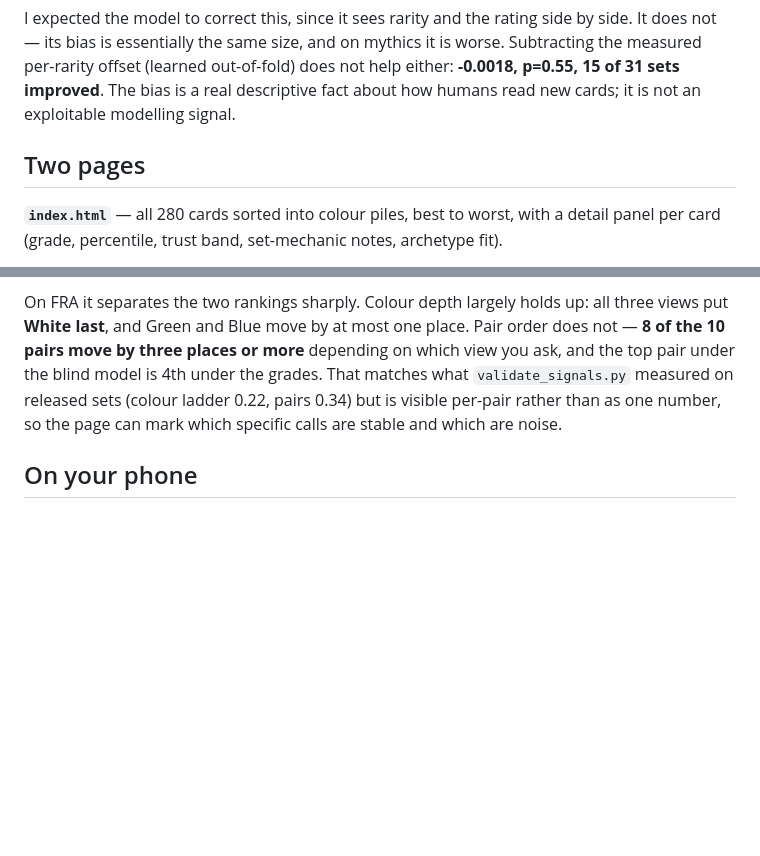
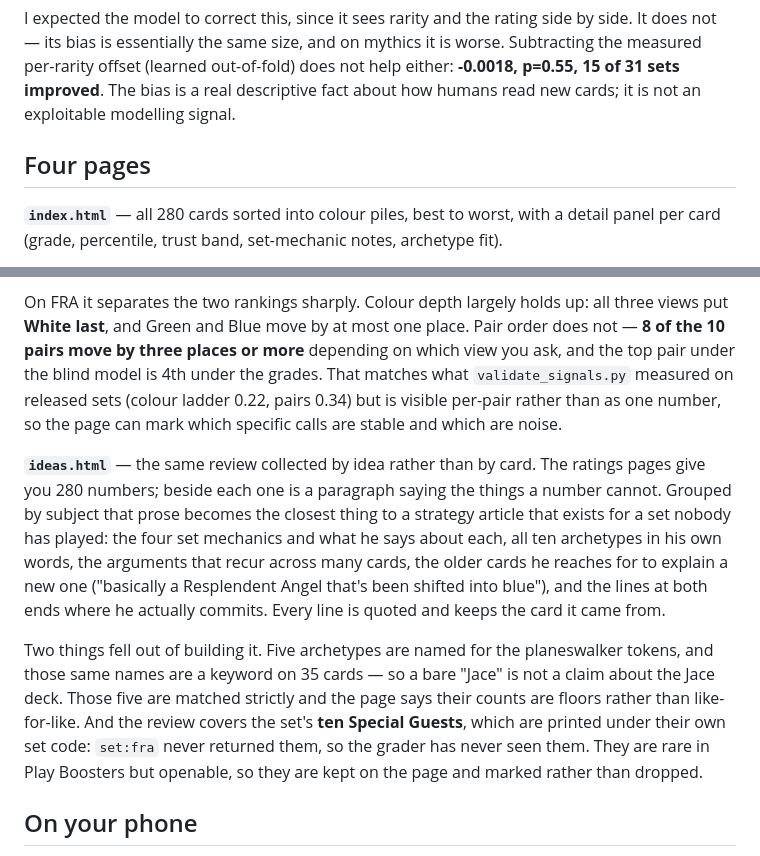
Before and after one commit to ercembu/lmt-magic, a Markdown page: README.md, 2 parts joined by grey strips. Rendered like a GitHub page; blank space fills up the shorter version.

Commit message:
Document the ideas page in the README
Co-Authored-By: Claude Opus 5 <noreply@anthropic.com>
Claude-Session: https://claude.ai/code/session_019RUdeN4CSY1Lr2rumwvUiF

```diff
--- a/README.md
+++ b/README.md
@@ -580,7 +580,7 @@ the measured per-rarity offset (learned out-of-fold) does not help either: **-0.
 p=0.55, 15 of 31 sets improved**. The bias is a real descriptive fact about how humans read
 new cards; it is not an exploitable modelling signal.
 
-## Two pages
+## Four pages
 
 **`index.html`** — all 280 cards sorted into colour piles, best to worst, with a detail
 panel per card (grade, percentile, trust band, set-mechanic notes, archetype fit).
@@ -624,6 +624,21 @@ and the top pair under the blind model is 4th under the grades. That matches wha
 `validate_signals.py` measured on released sets (colour ladder 0.22, pairs 0.34) but is
 visible per-pair rather than as one number, so the page can mark which specific calls are
 stable and which are noise.
+
+**`ideas.html`** — the same review collected by idea rather than by card. The ratings pages
+give you 280 numbers; beside each one is a paragraph saying the things a number cannot. Grouped
+by subject that prose becomes the closest thing to a strategy article that exists for a set
+nobody has played: the four set mechanics and what he says about each, all ten archetypes in
+his own words, the arguments that recur across many cards, the older cards he reaches for to
+explain a new one ("basically a Resplendent Angel that's been shifted into blue"), and the lines
+at both ends where he actually commits. Every line is quoted and keeps the card it came from.
+
+Two things fell out of building it. Five archetypes are named for the planeswalker tokens, and
+those same names are a keyword on 35 cards — so a bare "Jace" is not a claim about the Jace
+deck. Those five are matched strictly and the page says their counts are floors rather than
+like-for-like. And the review covers the set's **ten Special Guests**, which are printed under
+their own set code: `set:fra` never returned them, so the grader has never seen them. They are
+rare in Play Boosters but openable, so they are kept on the page and marked rather than dropped.
 
 ## On your phone
 
```
